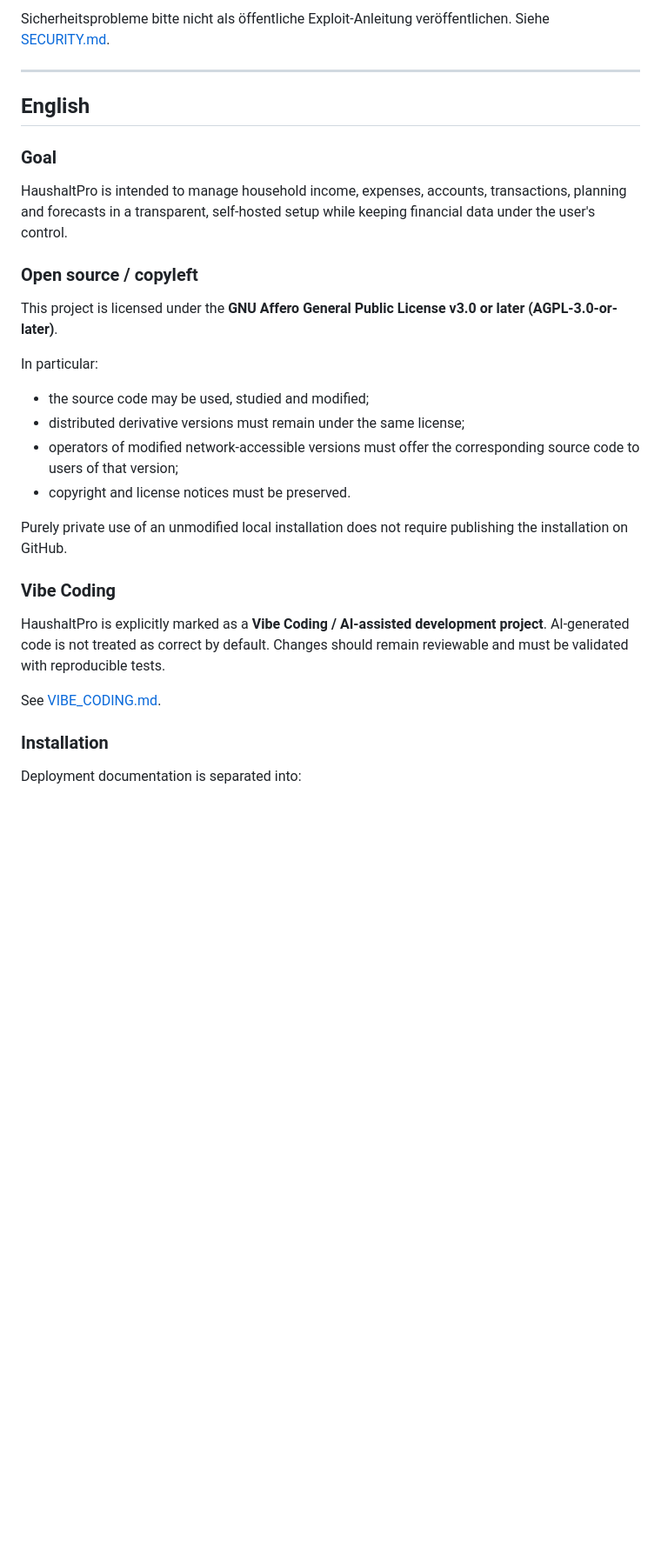
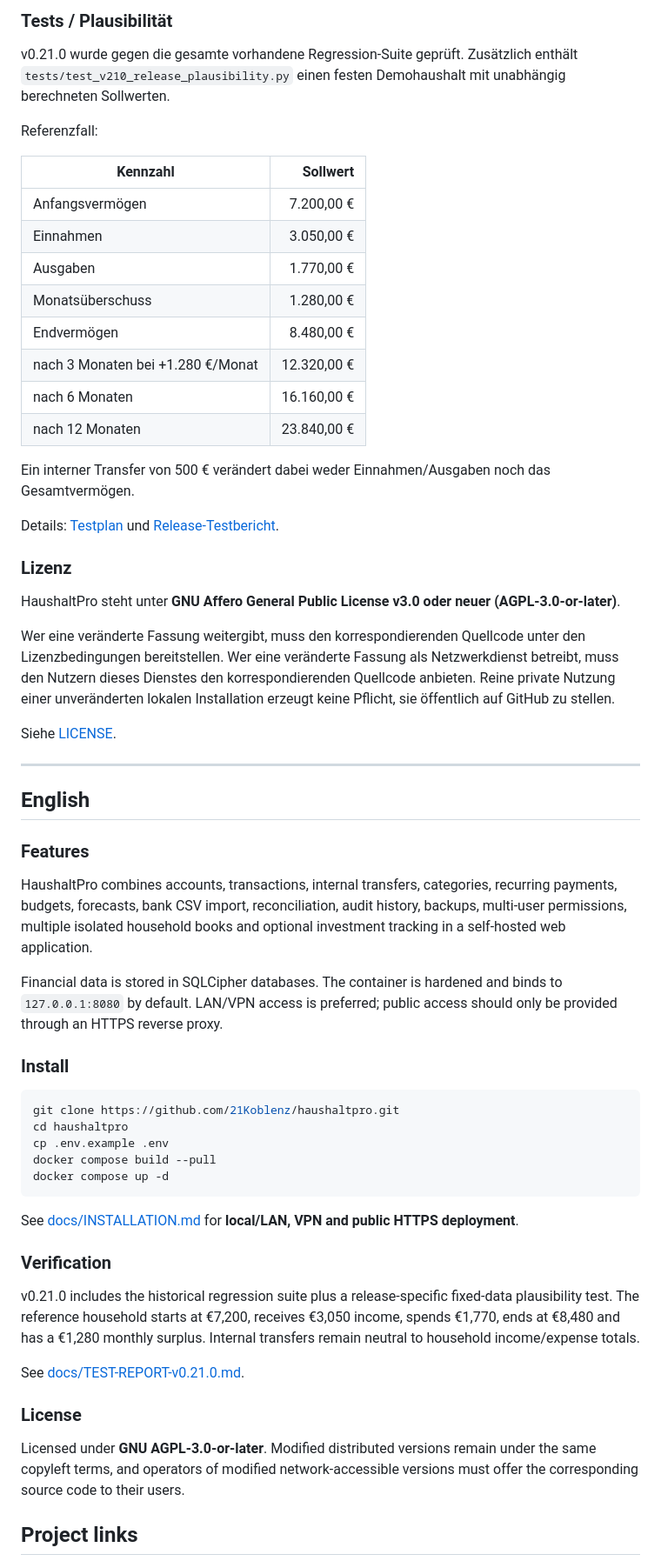
Before and after one commit to 21Koblenz/haushaltpro, a Markdown page: README.md, the part around one of its changes. Shown at 87% size. GitHub-like rendering; blank space fills up the shorter version.

````diff
--- a/README.md
+++ b/README.md
@@ -53,34 +72,64 @@ Siehe [docs/TESTING.md](docs/TESTING.md).
 
-Sicherheitsprobleme bitte nicht als öffentliche Exploit-Anleitung veröffentlichen. Siehe [SECURITY.md](SECURITY.md).
+### Tests / Plausibilität
+
+v0.21.0 wurde gegen die gesamte vorhandene Regression-Suite geprüft. Zusätzlich enthält `tests/test_v210_release_plausibility.py` einen festen Demohaushalt mit unabhängig berechneten Sollwerten.
+
+Referenzfall:
+
+| Kennzahl | Sollwert |
+|---|---:|
+| Anfangsvermögen | 7.200,00 € |
+| Einnahmen | 3.050,00 € |
+| Ausgaben | 1.770,00 € |
+| Monatsüberschuss | 1.280,00 € |
+| Endvermögen | 8.480,00 € |
+| nach 3 Monaten bei +1.280 €/Monat | 12.320,00 € |
+| nach 6 Monaten | 16.160,00 € |
+| nach 12 Monaten | 23.840,00 € |
+
+Ein interner Transfer von 500 € verändert dabei weder Einnahmen/Ausgaben noch das Gesamtvermögen.
+
+Details: [Testplan](docs/TESTING.md) und [Release-Testbericht](docs/TEST-REPORT-v0.21.0.md).
+
+### Lizenz
+
+HaushaltPro steht unter **GNU Affero General Public License v3.0 oder neuer (AGPL-3.0-or-later)**.
+
+Wer eine veränderte Fassung weitergibt, muss den korrespondierenden Quellcode unter den Lizenzbedingungen bereitstellen. Wer eine veränderte Fassung als Netzwerkdienst betreibt, muss den Nutzern dieses Dienstes den korrespondierenden Quellcode anbieten. Reine private Nutzung einer unveränderten lokalen Installation erzeugt keine Pflicht, sie öffentlich auf GitHub zu stellen.
+
+Siehe [LICENSE](LICENSE).
 
 ---
 
 ## English
 
-### Goal
+### Features
 
-HaushaltPro is intended to manage household income, expenses, accounts, transactions, planning and forecasts in a transparent, self-hosted setup while keeping financial data under the user's control.
+HaushaltPro combines accounts, transactions, internal transfers, categories, recurring payments, budgets, forecasts, bank CSV import, reconciliation, audit history, backups, multi-user permissions, multiple isolated household books and optional investment tracking in a self-hosted web application.
 
-### Open source / copyleft
+Financial data is stored in SQLCipher databases. The container is hardened and binds to `127.0.0.1:8080` by default. LAN/VPN access is preferred; public access should only be provided through an HTTPS reverse proxy.
 
-This project is licensed under the **GNU Affero General Public License v3.0 or later (AGPL-3.0-or-later)**.
+### Install
 
-In particular:
+```bash
+git clone https://github.com/21Koblenz/haushaltpro.git
+cd haushaltpro
+cp .env.example .env
+docker compose build --pull
+docker compose up -d
+```
 
-- the source code may be used, studied and modified;
-- distributed derivative versions must remain under the same license;
-- operators of modified network-accessible versions must offer the corresponding source code to users of that version;
-- copyright and license notices must be preserved.
+See [docs/INSTALLATION.md](docs/INSTALLATION.md) for **local/LAN, VPN and public HTTPS deployment**.
 
-Purely private use of an unmodified local installation does not require publishing the installation on GitHub.
+### Verification
 
-### Vibe Coding
+v0.21.0 includes the historical regression suite plus a release-specific fixed-data plausibility test. The reference household starts at €7,200, receives €3,050 income, spends €1,770, ends at €8,480 and has a €1,280 monthly surplus. Internal transfers remain neutral to household income/expense totals.
 
-HaushaltPro is explicitly marked as a **Vibe Coding / AI-assisted development project**. AI-generated code is not treated as correct by default. Changes should remain reviewable and must be validated with reproducible tests.
+See [docs/TEST-REPORT-v0.21.0.md](docs/TEST-REPORT-v0.21.0.md).
 
-See [VIBE_CODING.md](VIBE_CODING.md).
+### License
 
-### Installation
+Licensed under **GNU AGPL-3.0-or-later**. Modified distributed versions remain under the same copyleft terms, and operators of modified network-accessible versions must offer the corresponding source code to their users.
 
-Deployment documentation is separated into:
+## Project links
 
````
Also changed, not shown: other parts of README.md (+53 -44 lines).
